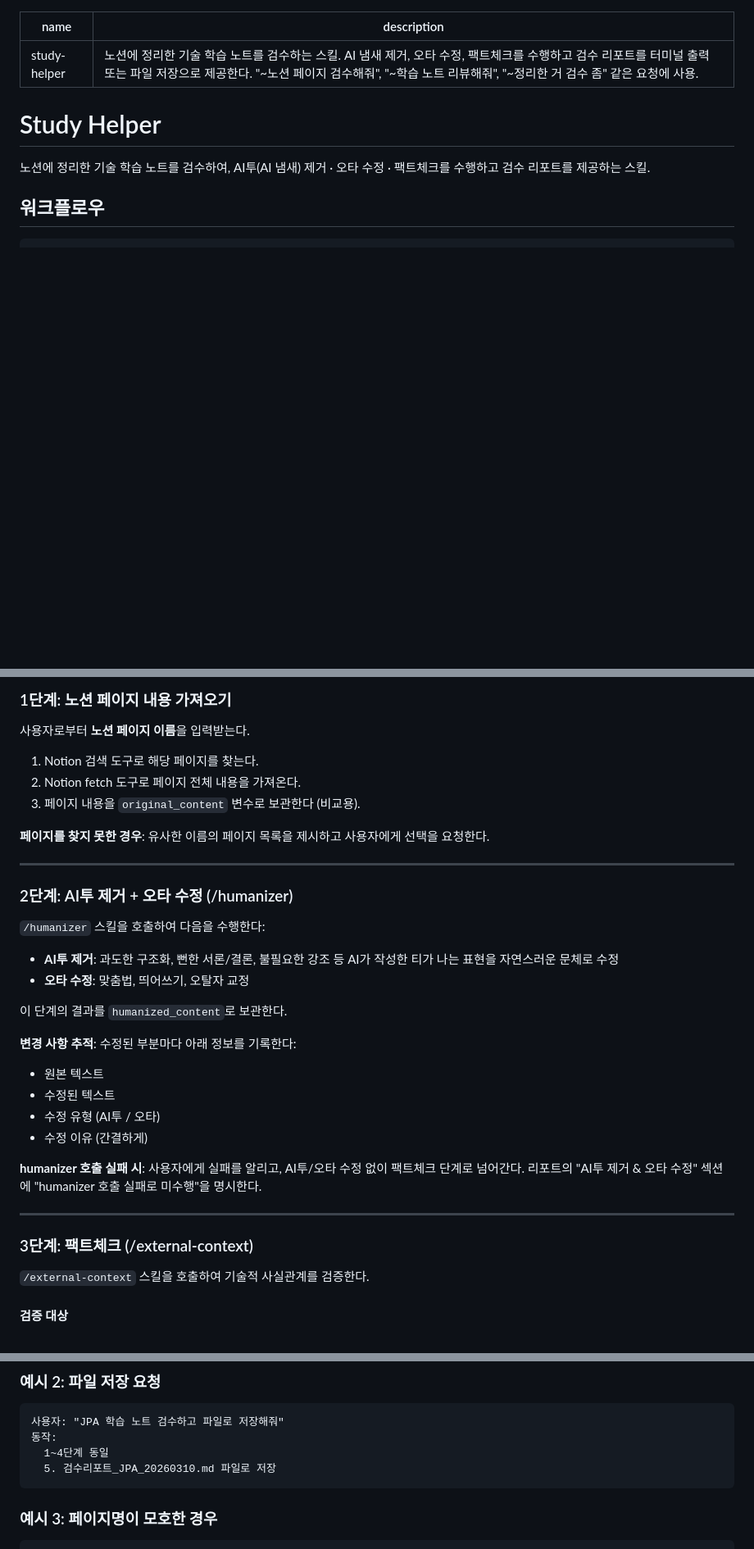
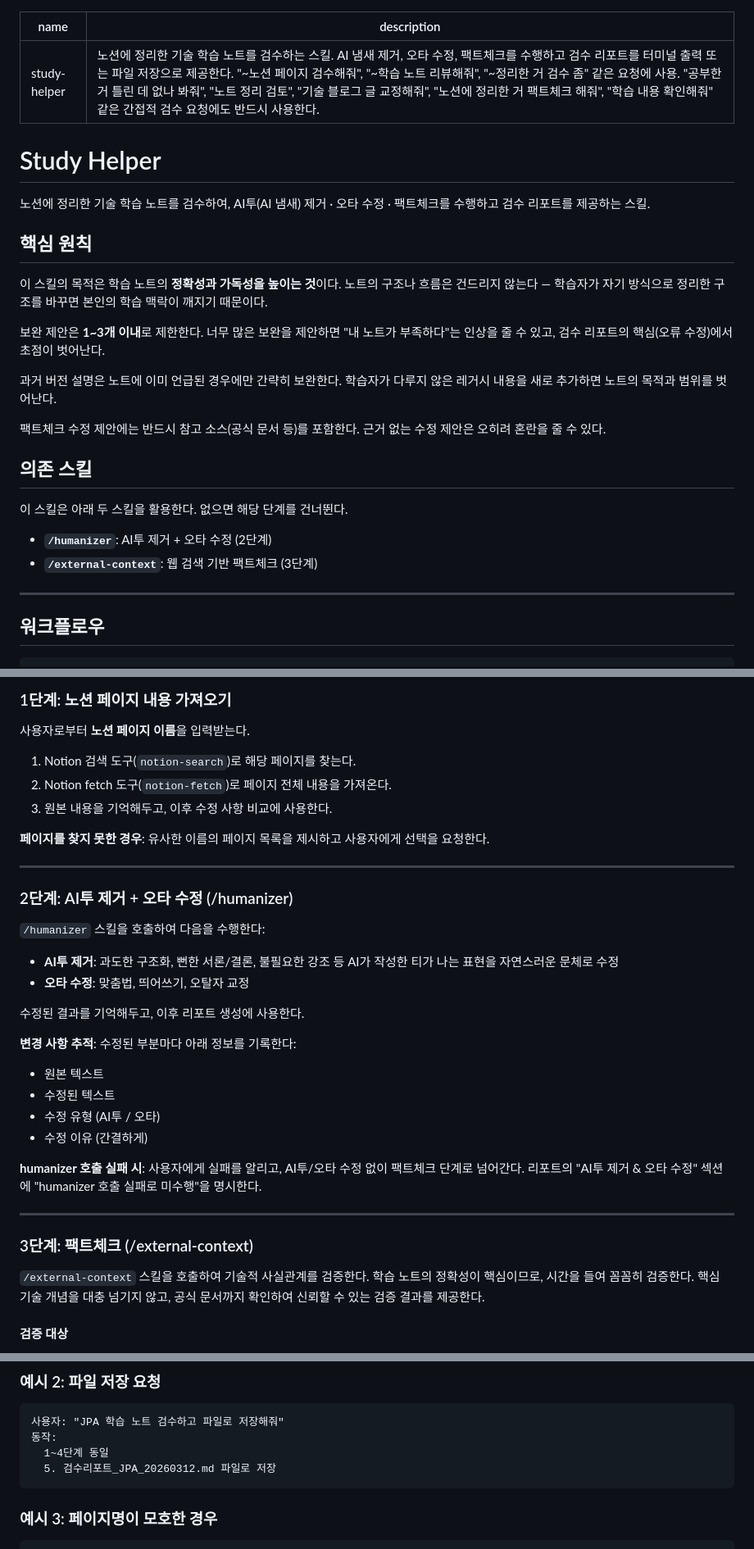
Before and after one commit to wisehero/wise-claude-code, a Markdown page: skills/study-helper/SKILL.md, 3 parts joined by grey strips. Shown at 82% size. Drawn GitHub-style; blank space fills up the shorter version.

Commit message:
feat(study-helper): 가이드 기반 검수 7건 개선
description 트리거 확대, 핵심 원칙 상단 배치 및 WHY 설명,
의존 스킬 명시, 변수 표현 자연어화, references 참조 안내 강화,
팩트체크 Performance Notes, 도구명 구체화.
report-template.md 중첩 코드블록 수정(4-backtick).

Co-Authored-By: Claude Opus 4.6 <noreply@anthropic.com>

````diff
--- a/skills/study-helper/SKILL.md
+++ b/skills/study-helper/SKILL.md
@@ -1,11 +1,30 @@
 ---
 name: study-helper
-description: 노션에 정리한 기술 학습 노트를 검수하는 스킬. AI 냄새 제거, 오타 수정, 팩트체크를 수행하고 검수 리포트를 터미널 출력 또는 파일 저장으로 제공한다. "~노션 페이지 검수해줘", "~학습 노트 리뷰해줘", "~정리한 거 검수 좀" 같은 요청에 사용.
+description: 노션에 정리한 기술 학습 노트를 검수하는 스킬. AI 냄새 제거, 오타 수정, 팩트체크를 수행하고 검수 리포트를 터미널 출력 또는 파일 저장으로 제공한다. "~노션 페이지 검수해줘", "~학습 노트 리뷰해줘", "~정리한 거 검수 좀" 같은 요청에 사용. "공부한 거 틀린 데 없나 봐줘", "노트 정리 검토", "기술 블로그 글 교정해줘", "노션에 정리한 거 팩트체크 해줘", "학습 내용 확인해줘" 같은 간접적 검수 요청에도 반드시 사용한다.
 ---
 
 # Study Helper
 
 노션에 정리한 기술 학습 노트를 검수하여, AI투(AI 냄새) 제거 · 오타 수정 · 팩트체크를 수행하고 검수 리포트를 제공하는 스킬.
+
+## 핵심 원칙
+
+이 스킬의 목적은 학습 노트의 **정확성과 가독성을 높이는 것**이다. 노트의 구조나 흐름은 건드리지 않는다 — 학습자가 자기 방식으로 정리한 구조를 바꾸면 본인의 학습 맥락이 깨지기 때문이다.
+
+보완 제안은 **1~3개 이내**로 제한한다. 너무 많은 보완을 제안하면 "내 노트가 부족하다"는 인상을 줄 수 있고, 검수 리포트의 핵심(오류 수정)에서 초점이 벗어난다.
+
+과거 버전 설명은 노트에 이미 언급된 경우에만 간략히 보완한다. 학습자가 다루지 않은 레거시 내용을 새로 추가하면 노트의 목적과 범위를 벗어난다.
+
+팩트체크 수정 제안에는 반드시 참고 소스(공식 문서 등)를 포함한다. 근거 없는 수정 제안은 오히려 혼란을 줄 수 있다.
+
+## 의존 스킬
+
+이 스킬은 아래 두 스킬을 활용한다. 없으면 해당 단계를 건너뛴다.
+
+- **`/humanizer`**: AI투 제거 + 오타 수정 (2단계)
+- **`/external-context`**: 웹 검색 기반 팩트체크 (3단계)
+
+---
 
 ## 워크플로우
 
@@ -31,9 +50,9 @@ description: 노션에 정리한 기술 학습 노트를 검수하는 스킬. AI
 
 사용자로부터 **노션 페이지 이름**을 입력받는다.
 
-1. Notion 검색 도구로 해당 페이지를 찾는다.
-2. Notion fetch 도구로 페이지 전체 내용을 가져온다.
-3. 페이지 내용을 `original_content` 변수로 보관한다 (비교용).
+1. Notion 검색 도구(`notion-search`)로 해당 페이지를 찾는다.
+2. Notion fetch 도구(`notion-fetch`)로 페이지 전체 내용을 가져온다.
+3. 원본 내용을 기억해두고, 이후 수정 사항 비교에 사용한다.
 
 **페이지를 찾지 못한 경우**: 유사한 이름의 페이지 목록을 제시하고 사용자에게 선택을 요청한다.
 
@@ -46,7 +65,7 @@ description: 노션에 정리한 기술 학습 노트를 검수하는 스킬. AI
 - **AI투 제거**: 과도한 구조화, 뻔한 서론/결론, 불필요한 강조 등 AI가 작성한 티가 나는 표현을 자연스러운 문체로 수정
 - **오타 수정**: 맞춤법, 띄어쓰기, 오탈자 교정
 
-이 단계의 결과를 `humanized_content`로 보관한다.
+수정된 결과를 기억해두고, 이후 리포트 생성에 사용한다.
 
 **변경 사항 추적**: 수정된 부분마다 아래 정보를 기록한다:
 
@@ -61,7 +80,7 @@ description: 노션에 정리한 기술 학습 노트를 검수하는 스킬. AI
 
 ### 3단계: 팩트체크 (/external-context)
 
-`/external-context` 스킬을 호출하여 기술적 사실관계를 검증한다.
+`/external-context` 스킬을 호출하여 기술적 사실관계를 검증한다. 학습 노트의 정확성이 핵심이므로, 시간을 들여 꼼꼼히 검증한다. 핵심 기술 개념을 대충 넘기지 않고, 공식 문서까지 확인하여 신뢰할 수 있는 검증 결과를 제공한다.
 
 #### 검증 대상
 
@@ -126,7 +144,7 @@ description: 노션에 정리한 기술 학습 노트를 검수하는 스킬. AI
 사용자: "JPA 학습 노트 검수하고 파일로 저장해줘"
 동작:
   1~4단계 동일
-  5. 검수리포트_JPA_20260310.md 파일로 저장
+  5. 검수리포트_JPA_20260312.md 파일로 저장
 ```
 
 ### 예시 3: 페이지명이 모호한 경우
````
Also changed, not shown: other parts of skills/study-helper/SKILL.md (+2 -13 lines), 1 other file.
